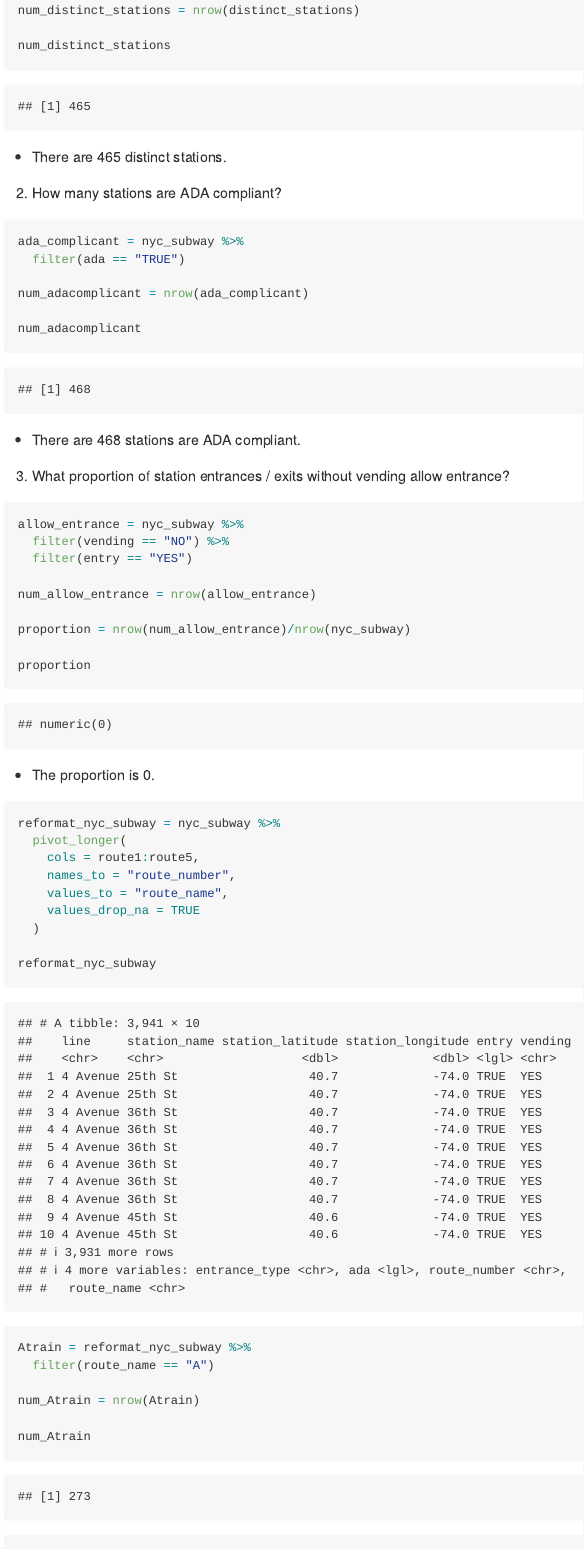
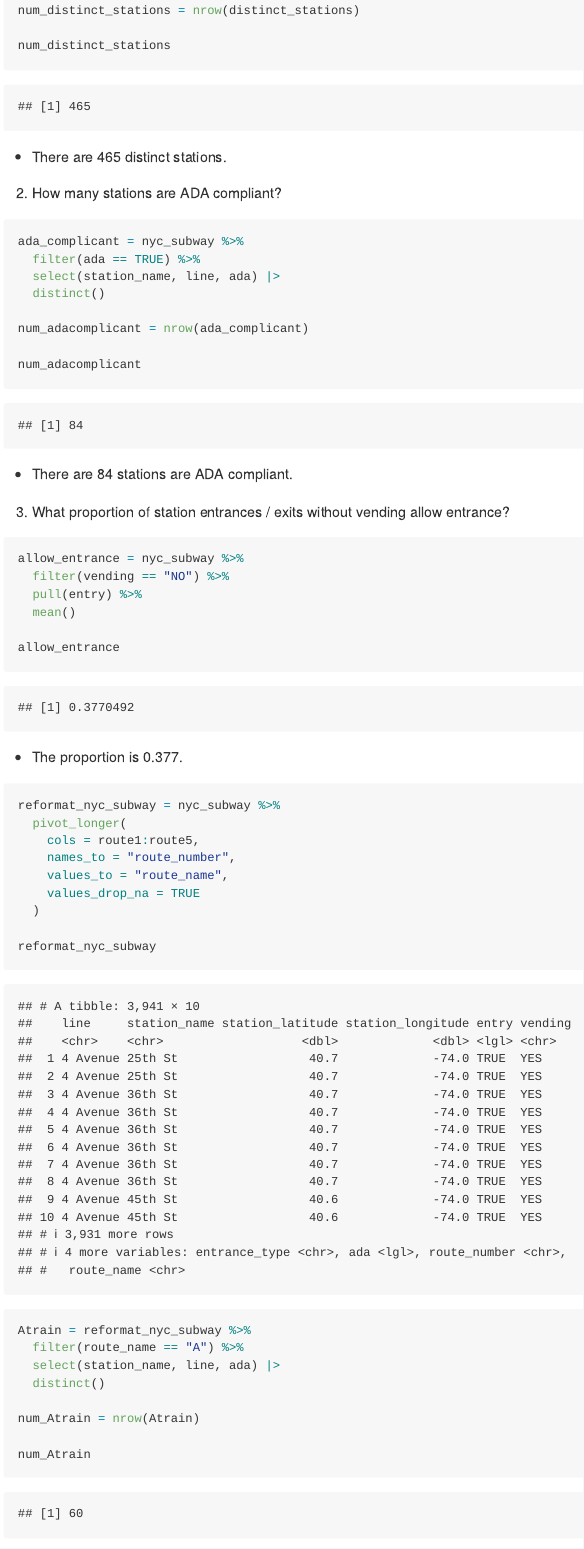
Before and after one commit to zhenkunnFang/p8105_hw2_zf2352, an R Markdown document (p8105_hw2_zf2352.Rmd): the page in a window 1100 px wide, from 1160 px down. Rendered offline with R 4.5, knitr and Pandoc, with nearby package versions; long lines of code are wrapped; column names are cleaned by a stand-in for the janitor package.

Commit message:
fixed problem in p1

````diff
--- a/p8105_hw2_zf2352.Rmd
+++ b/p8105_hw2_zf2352.Rmd
@@ -54,30 +54,29 @@ num_distinct_stations
 2. How many stations are ADA compliant?
 ```{r}
 ada_complicant = nyc_subway %>%
-  filter(ada == "TRUE")
+  filter(ada == TRUE) %>%
+  select(station_name, line, ada) |>
+  distinct()
 
 num_adacomplicant = nrow(ada_complicant)
 
 num_adacomplicant
 ```
 
-- There are 468 stations are ADA compliant.
+- There are 84 stations are ADA compliant.
 
 3. What proportion of station entrances / exits without vending allow entrance?
 
 ```{r}
 allow_entrance = nyc_subway %>%
   filter(vending == "NO") %>%
-  filter(entry == "YES")
+  pull(entry) %>%
+  mean()
 
-num_allow_entrance = nrow(allow_entrance)
-
-proportion = nrow(num_allow_entrance)/nrow(nyc_subway)
-
-proportion
+allow_entrance
 ```
 
-- The proportion is 0.
+- The proportion is 0.377.
 
 ```{r, reformat}
 reformat_nyc_subway = nyc_subway %>%
@@ -93,7 +92,9 @@ reformat_nyc_subway
 
 ```{r}
 Atrain = reformat_nyc_subway %>%
-  filter(route_name == "A")
+  filter(route_name == "A") %>%
+  select(station_name, line, ada) |>
+  distinct()
 
 num_Atrain = nrow(Atrain)
 
````
Also changed, not shown: p8105_hw2_zf2352.md, p8105_hw2_zf2352.Rmd (6 more changed lines).
